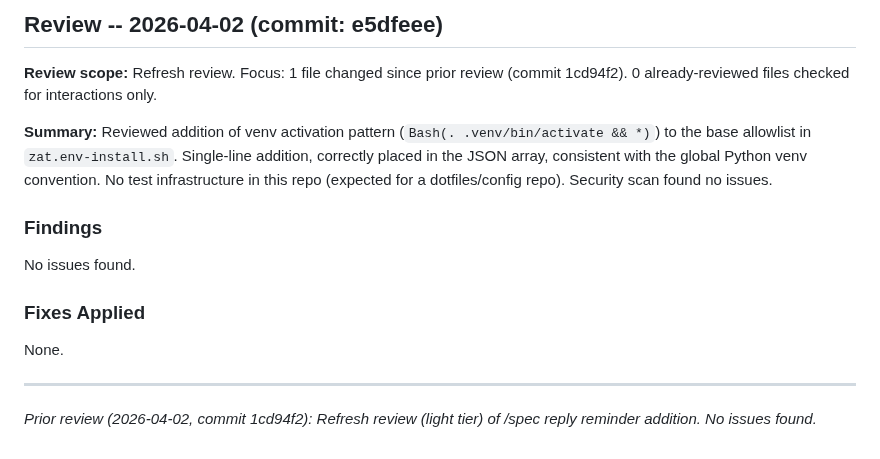
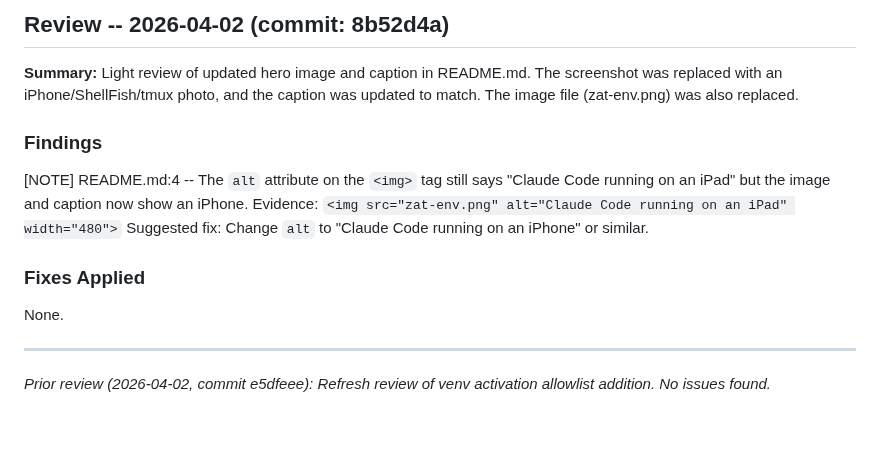
Before and after one commit to peterzat/zat.env, a Markdown page: CODEREVIEW.md, the part around one of its changes. Drawn GitHub-style.

```diff
--- a/CODEREVIEW.md
+++ b/CODEREVIEW.md
@@ -1,17 +1,17 @@
-## Review -- 2026-04-02 (commit: e5dfeee)
+## Review -- 2026-04-02 (commit: 8b52d4a)
 
-**Review scope:** Refresh review. Focus: 1 file changed since prior review (commit 1cd94f2). 0 already-reviewed files checked for interactions only.
-
-**Summary:** Reviewed addition of venv activation pattern (`Bash(. .venv/bin/activate && *)`) to the base allowlist in `zat.env-install.sh`. Single-line addition, correctly placed in the JSON array, consistent with the global Python venv convention. No test infrastructure in this repo (expected for a dotfiles/config repo). Security scan found no issues.
+**Summary:** Light review of updated hero image and caption in README.md. The screenshot was replaced with an iPhone/ShellFish/tmux photo, and the caption was updated to match. The image file (zat-env.png) was also replaced.
 
 ### Findings
 
-No issues found.
+[NOTE] README.md:4 -- The `alt` attribute on the `<img>` tag still says "Claude Code running on an iPad" but the image and caption now show an iPhone.
+  Evidence: `<img src="zat-env.png" alt="Claude Code running on an iPad" width="480">`
+  Suggested fix: Change `alt` to "Claude Code running on an iPhone" or similar.
 
 ### Fixes Applied
 
 None.
 
 ---
-*Prior review (2026-04-02, commit 1cd94f2): Refresh review (light tier) of /spec reply reminder addition. No issues found.*
+*Prior review (2026-04-02, commit e5dfeee): Refresh review of venv activation allowlist addition. No issues found.*
 
```
Also changed, not shown: other parts of CODEREVIEW.md (+1 -1 lines), README.md (+2 -2 lines), zat-env.png.
